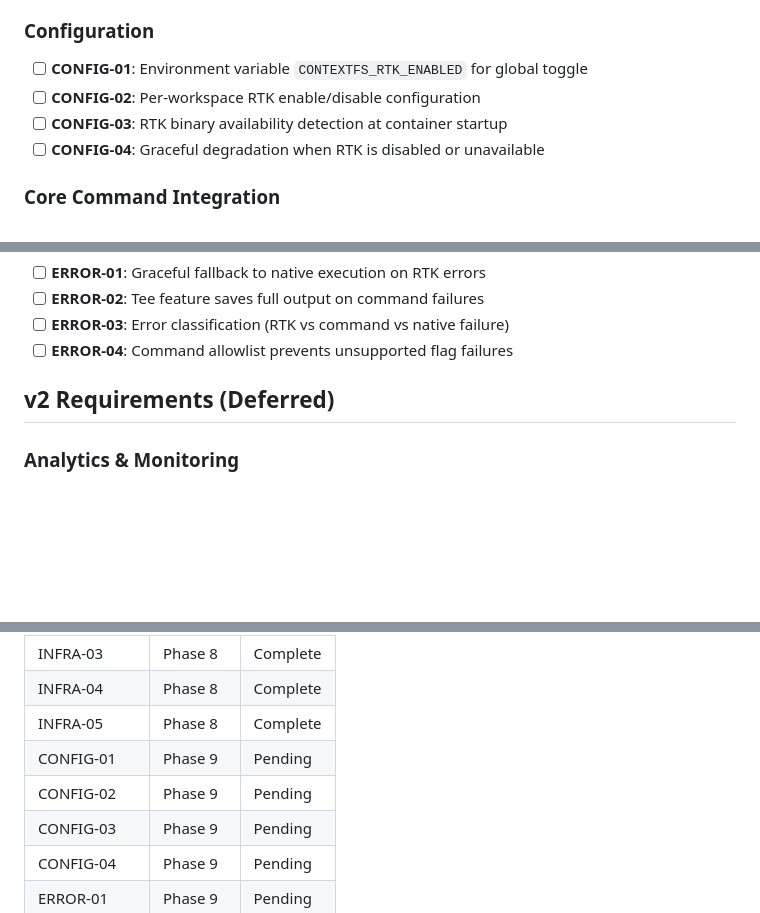
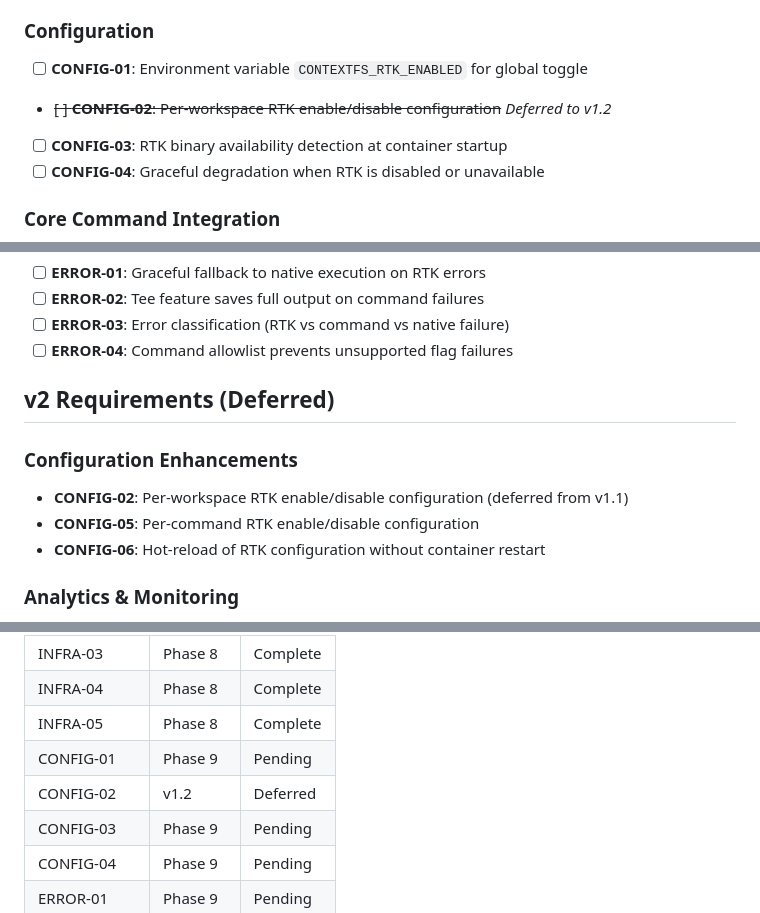
Before and after one commit to javimosch/contextfs, a Markdown page: .planning/REQUIREMENTS.md, 3 parts joined by grey strips. Drawn GitHub-style; blank space fills up the shorter version.

Commit message:
docs: defer CONFIG-02 to v1.2 per user decision

```diff
--- a/.planning/REQUIREMENTS.md
+++ b/.planning/REQUIREMENTS.md
@@ -18,7 +18,7 @@ Requirements for RTK integration milestone. Each maps to roadmap phases.
 ### Configuration
 
 - [ ] **CONFIG-01**: Environment variable `CONTEXTFS_RTK_ENABLED` for global toggle
-- [ ] **CONFIG-02**: Per-workspace RTK enable/disable configuration
+- ~~[ ] **CONFIG-02**: Per-workspace RTK enable/disable configuration~~ *Deferred to v1.2*
 - [ ] **CONFIG-03**: RTK binary availability detection at container startup
 - [ ] **CONFIG-04**: Graceful degradation when RTK is disabled or unavailable
 
@@ -56,6 +56,12 @@ Requirements for RTK integration milestone. Each maps to roadmap phases.
 
 ## v2 Requirements (Deferred)
 
+### Configuration Enhancements
+
+- **CONFIG-02**: Per-workspace RTK enable/disable configuration (deferred from v1.1)
+- **CONFIG-05**: Per-command RTK enable/disable configuration
+- **CONFIG-06**: Hot-reload of RTK configuration without container restart
+
 ### Analytics & Monitoring
 
 - **ANALYTICS-01**: Token savings tracking per workspace session
@@ -92,7 +98,7 @@ Which phases cover which requirements. Updated during roadmap creation.
 | INFRA-04 | Phase 8 | Complete |
 | INFRA-05 | Phase 8 | Complete |
 | CONFIG-01 | Phase 9 | Pending |
-| CONFIG-02 | Phase 9 | Pending |
+| CONFIG-02 | v1.2 | Deferred |
 | CONFIG-03 | Phase 9 | Pending |
 | CONFIG-04 | Phase 9 | Pending |
 | ERROR-01 | Phase 9 | Pending |
```
Also changed, not shown: .planning/ROADMAP.md (+2 -1 lines).
